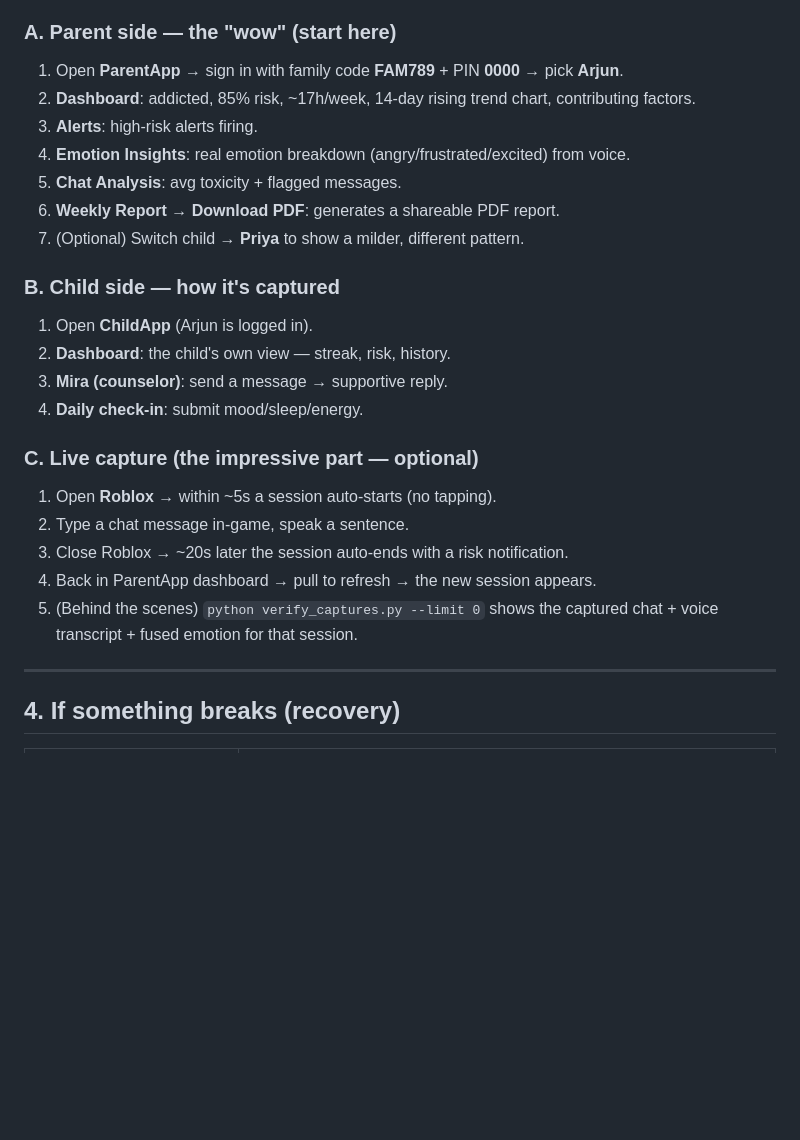
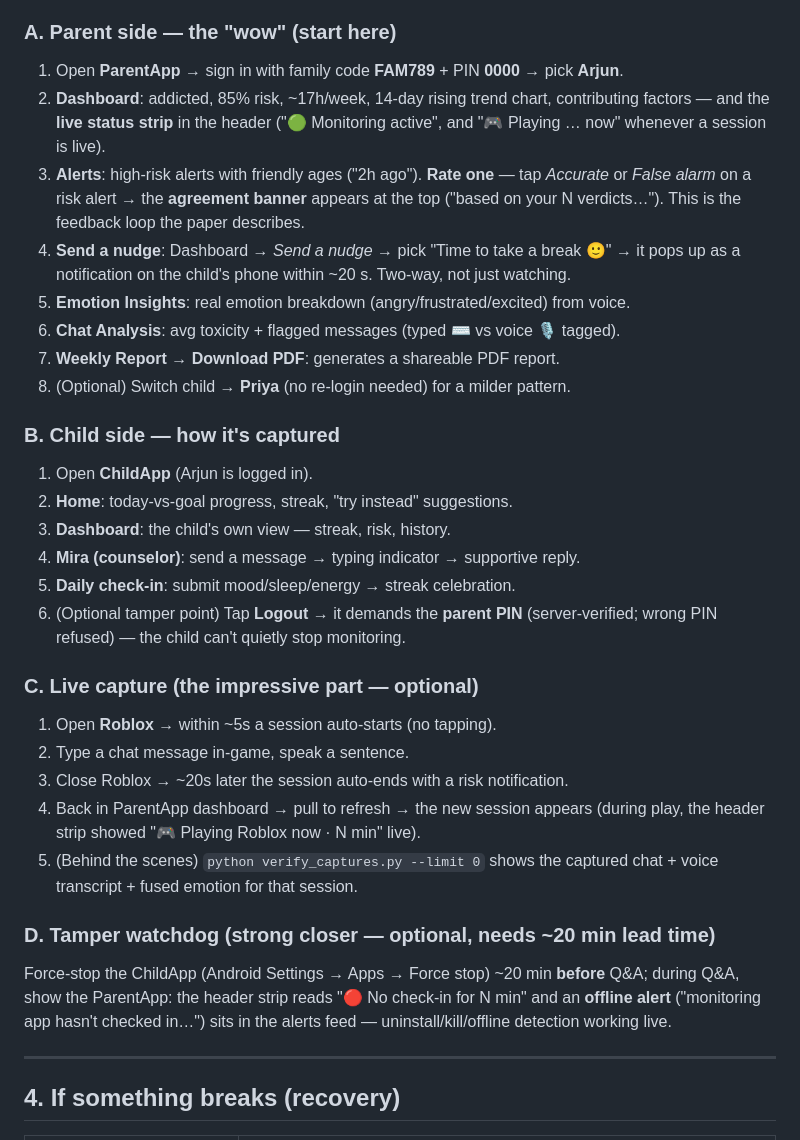
Before and after one commit to kaustubhagarwal21/gaming-addiction-detection-capstone, a Markdown page: DEMO_RUNBOOK.md, the part around the change. GitHub-like rendering; blank space fills up the shorter version.

Commit message:
docs(demo): runbook covers the new demo-able features (live status strip, nudges, feedback banner, PIN gate, watchdog closer)

```diff
--- a/DEMO_RUNBOOK.md
+++ b/DEMO_RUNBOOK.md
@@ -69,26 +69,42 @@ Then switch to the pre-seeded family for the data-rich story:
 
 ### A. Parent side — the "wow" (start here)
 1. Open **ParentApp** → sign in with family code **FAM789** + PIN **0000** → pick **Arjun**.
-2. **Dashboard**: addicted, 85% risk, ~17h/week, 14-day rising trend chart, contributing factors.
-3. **Alerts**: high-risk alerts firing.
-4. **Emotion Insights**: real emotion breakdown (angry/frustrated/excited) from voice.
-5. **Chat Analysis**: avg toxicity + flagged messages.
-6. **Weekly Report → Download PDF**: generates a shareable PDF report.
-7. (Optional) Switch child → **Priya** to show a milder, different pattern.
+2. **Dashboard**: addicted, 85% risk, ~17h/week, 14-day rising trend chart, contributing
+   factors — and the **live status strip** in the header ("🟢 Monitoring active", and
+   "🎮 Playing … now" whenever a session is live).
+3. **Alerts**: high-risk alerts with friendly ages ("2h ago"). **Rate one** — tap
+   *Accurate* or *False alarm* on a risk alert → the **agreement banner** appears at the
+   top ("based on your N verdicts…"). This is the feedback loop the paper describes.
+4. **Send a nudge**: Dashboard → *Send a nudge* → pick "Time to take a break 🙂" → it
+   pops up as a notification on the child's phone within ~20 s. Two-way, not just watching.
+5. **Emotion Insights**: real emotion breakdown (angry/frustrated/excited) from voice.
+6. **Chat Analysis**: avg toxicity + flagged messages (typed ⌨️ vs voice 🎙️ tagged).
+7. **Weekly Report → Download PDF**: generates a shareable PDF report.
+8. (Optional) Switch child → **Priya** (no re-login needed) for a milder pattern.
 
 ### B. Child side — how it's captured
 1. Open **ChildApp** (Arjun is logged in).
-2. **Dashboard**: the child's own view — streak, risk, history.
-3. **Mira (counselor)**: send a message → supportive reply.
-4. **Daily check-in**: submit mood/sleep/energy.
+2. **Home**: today-vs-goal progress, streak, "try instead" suggestions.
+3. **Dashboard**: the child's own view — streak, risk, history.
+4. **Mira (counselor)**: send a message → typing indicator → supportive reply.
+5. **Daily check-in**: submit mood/sleep/energy → streak celebration.
+6. (Optional tamper point) Tap **Logout** → it demands the **parent PIN** (server-verified;
+   wrong PIN refused) — the child can't quietly stop monitoring.
 
 ### C. Live capture (the impressive part — optional)
 1. Open **Roblox** → within ~5s a session auto-starts (no tapping).
 2. Type a chat message in-game, speak a sentence.
 3. Close Roblox → ~20s later the session auto-ends with a risk notification.
-4. Back in ParentApp dashboard → pull to refresh → the new session appears.
+4. Back in ParentApp dashboard → pull to refresh → the new session appears (during
+   play, the header strip showed "🎮 Playing Roblox now · N min" live).
 5. (Behind the scenes) `python verify_captures.py --limit 0` shows the captured
    chat + voice transcript + fused emotion for that session.
+
+### D. Tamper watchdog (strong closer — optional, needs ~20 min lead time)
+Force-stop the ChildApp (Android Settings → Apps → Force stop) ~20 min **before** Q&A;
+during Q&A, show the ParentApp: the header strip reads "🔴 No check-in for N min" and an
+**offline alert** ("monitoring app hasn't checked in…") sits in the alerts feed —
+uninstall/kill/offline detection working live.
 
 ---
 
```
